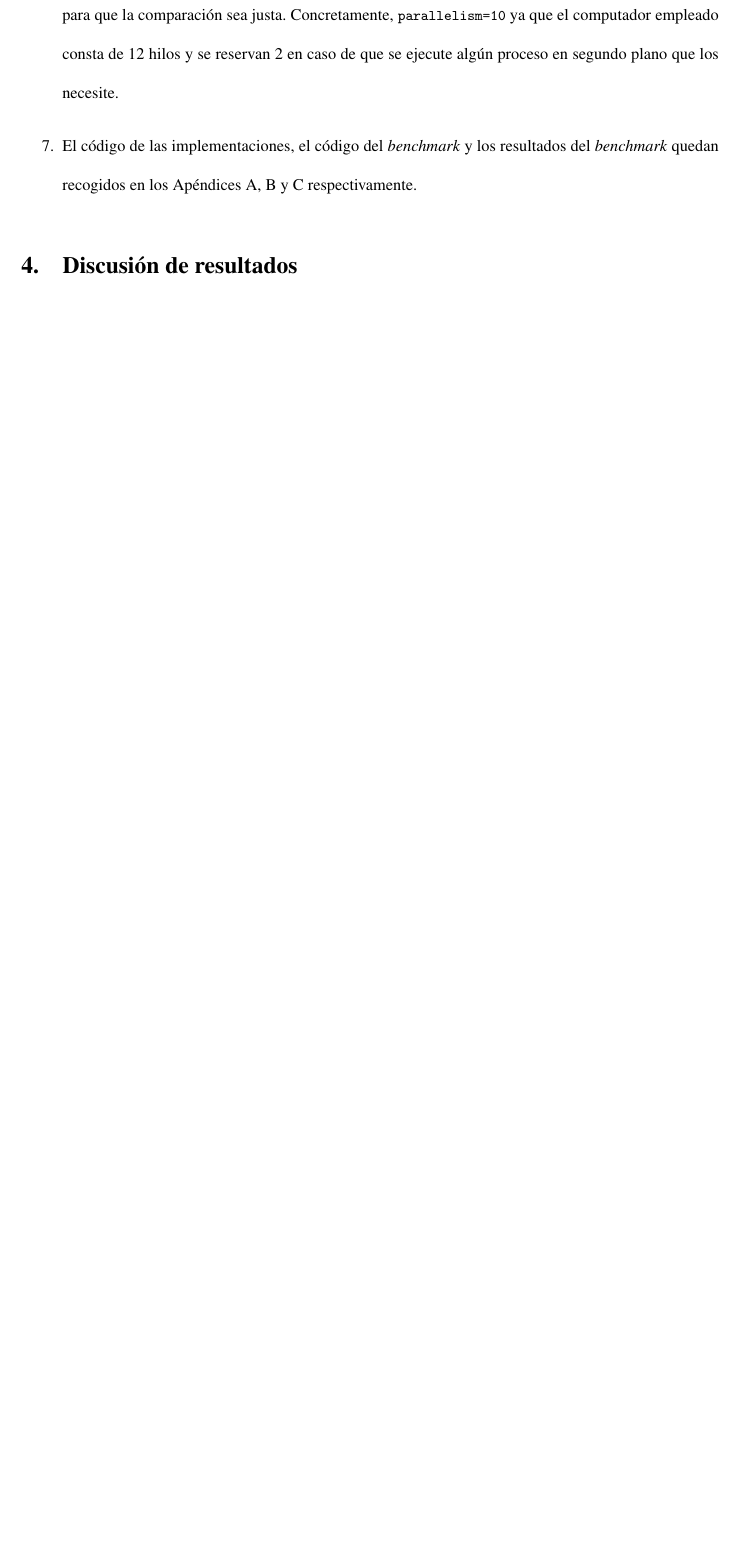
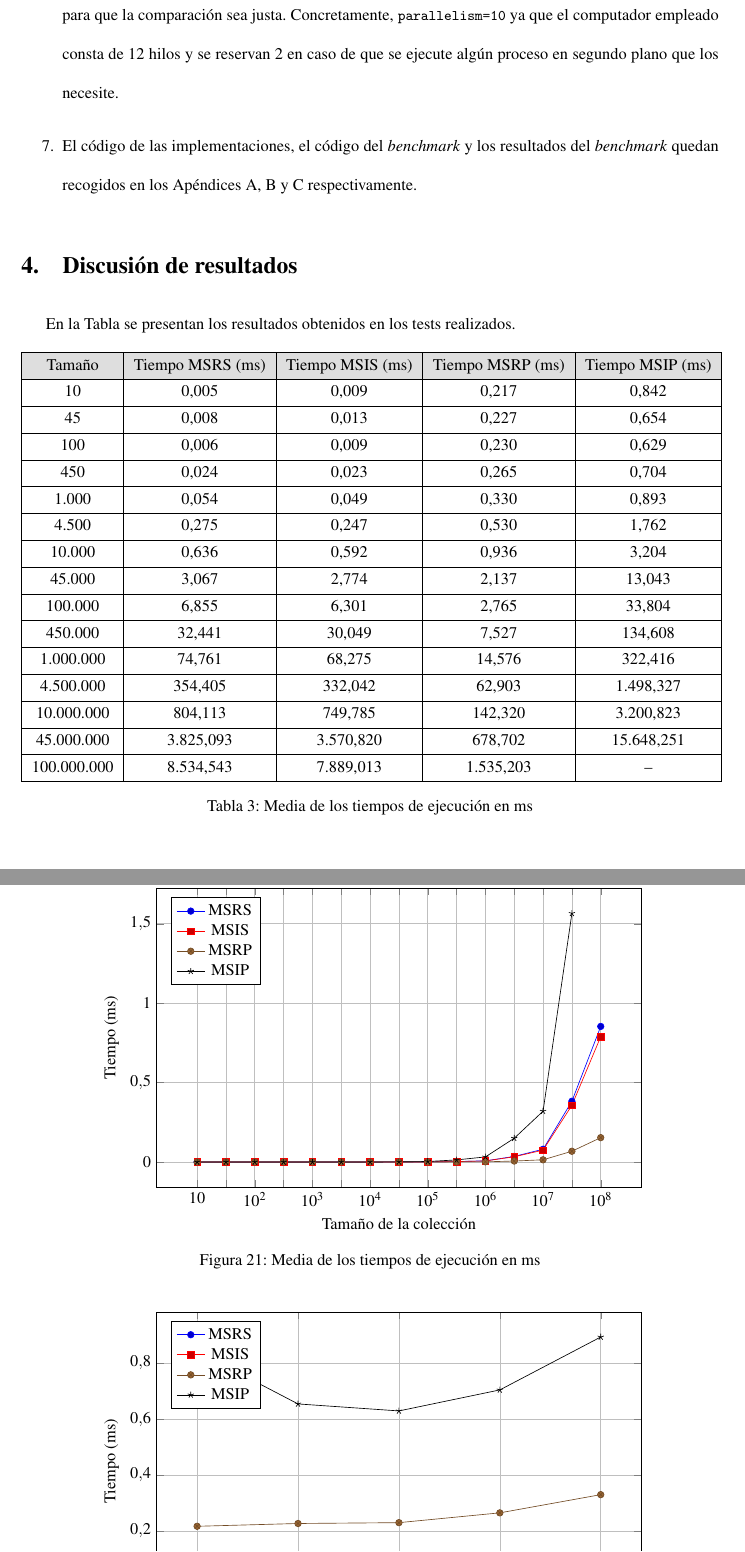
Before and after one commit to cygabtz/monografiaSource, a LaTeX document (main.tex): part of page 20 of 21 before the commit and two parts of pages 20 and 21 of 23 after it, the two joined at a grey line, cut so that both start at the same text, the shorter picture padded with empty space. Compiled offline with pdfLaTeX.

Commit message:
Comienzo graficos resultados

```diff
--- a/main.tex
+++ b/main.tex
@@ -621,3 +621,71 @@ Para la realización de una comparación empírica de los cuatro algoritmos (MSR
 
 \section{Discusión de resultados}
 
+En la Tabla se presentan los resultados obtenidos en los tests realizados.
+
+\begin{table}[h]
+	\centering
+	\begin{tblr}{
+			cells = {c},
+			row{1} = {Alto},
+			hlines,
+			vlines,
+		}
+		Tamaño      & Tiempo MSRS (ms)      & Tiempo MSIS (ms)     & Tiempo MSRP (ms)     & Tiempo MSIP (ms)       \\
+		10          & 0,005     & 0,009     & 0,217     & 0,842      \\
+		45          & 0,008     & 0,013     & 0,227     & 0,654      \\
+		100         & 0,006     & 0,009     & 0,230     & 0,629      \\
+		450         & 0,024     & 0,023     & 0,265     & 0,704      \\
+		1.000       & 0,054     & 0,049     & 0,330     & 0,893      \\
+		4.500       & 0,275     & 0,247     & 0,530     & 1,762      \\
+		10.000      & 0,636     & 0,592     & 0,936     & 3,204      \\
+		45.000      & 3,067     & 2,774     & 2,137     & 13,043     \\
+		100.000     & 6,855     & 6,301     & 2,765     & 33,804     \\
+		450.000     & 32,441    & 30,049    & 7,527     & 134,608    \\
+		1.000.000   & 74,761    & 68,275    & 14,576    & 322,416    \\
+		4.500.000   & 354,405   & 332,042   & 62,903    & 1.498,327  \\
+		10.000.000  & 804,113   & 749,785   & 142,320   & 3.200,823  \\
+		45.000.000  & 3.825,093 & 3.570,820 & 678,702   & 15.648,251 \\
+		100.000.000 & 8.534,543 & 7.889,013 & 1.535,203 & --
+	\end{tblr}
+	\caption{Media de los tiempos de ejecución en ms}
+	\label{tab:resultadosSuperMegaDefinitivos}
+\end{table}
+
+\begin{figure}[H]
+	\centering
+	\begin{tikzpicture}
+		\begin{axis}[
+			xlabel={Tamaño de la colección},
+			ylabel={Tiempo (ms)},
+			legend pos=north west,
+			grid=major,
+			width=12cm,
+			height=8cm,
+			xtick={1, 2, 3, 4, 5, 6, 7, 8, 9, 10, 11, 12, 13, 14, 15},
+			xticklabels={$10$, $$, $10^{2}$, $$, $10^{3}$, $$, $10^{4}$, $$, $10^{5}$, $$, $10^{6}$, $$, $10^{7}$, $$, $10^{8}$},
+			ytickmin=0,
+			ytickmax=17000,
+			]
+			\addplot coordinates {
+				(1, 0.005) (2, 0.008) (3, 0.006) (4, 0.024) (5, 0.054) (6, 0.275) (7, 0.636) (8, 3.067) (9, 6.855) (10, 32.441) (11, 74.761) (12, 354.405) (13, 804.113) (14, 3825.093) (15, 8534.543)
+			};
+			\addlegendentry{MSRS}
+
+			\addplot coordinates {
+				(1, 0.009) (2, 0.013) (3, 0.009) (4, 0.023) (5, 0.049) (6, 0.247) (7, 0.592) (8, 2.774) (9, 6.301) (10, 30.049) (11, 68.275) (12, 332.042) (13, 749.785) (14, 3570.820) (15, 7889.013)
+			};
+			\addlegendentry{MSIS}
+
+			\addplot coordinates {
+				(1, 0.217) (2, 0.227) (3, 0.230) (4, 0.265) (5, 0.330) (6, 0.530) (7, 0.936) (8, 2.137) (9, 2.765) (10, 7.527) (11, 14.576) (12, 62.903) (13, 142.320) (14, 678.702) (15, 1535.203)
+			};
+			\addlegendentry{MSRP}
+
+			\addplot coordinates {
+				(1, 0.842) (2, 0.654) (3, 0.629) (4, 0.704) (5, 0.893) (6, 1.762) (7, 3.204) (8, 13.043) (9, 33.804) (10, 134.608) (11, 322.416) (12, 1498.327) (13, 3200.823) (14, 15648.251)
+			};
+			\addlegendentry{MSIP}
+		\end{axis}
+	\end{tikzpicture}
+	\caption{Media de los tiempos de ejecución en ms}
@@ -623,0 +699 @@ Para la realización de una comparación empírica de los cuatro algoritmos (MSR
+			xlabel={Tamaño de la colección},
@@ -623,0 +706 @@ Para la realización de una comparación empírica de los cuatro algoritmos (MSR
+			xticklabels={$10$, $$, $10^{2}$, $$, $10^{3}$}
@@ -623,0 +727 @@ Para la realización de una comparación empírica de los cuatro algoritmos (MSR
+		\end{axis}
@@ -623,0 +737 @@ Para la realización de una comparación empírica de los cuatro algoritmos (MSR
+			xlabel={Tamaño de la colección},
@@ -623,0 +744 @@ Para la realización de una comparación empírica de los cuatro algoritmos (MSR
+			xticklabels={$10$, $$, $10^{2}$, $$, $10^{3}$, $$, $10^{4}$, $$, $10^{5}$, $$}
```
Also changed, not shown: main.pdf, main.tex (74 more changed lines), 6 other files.
